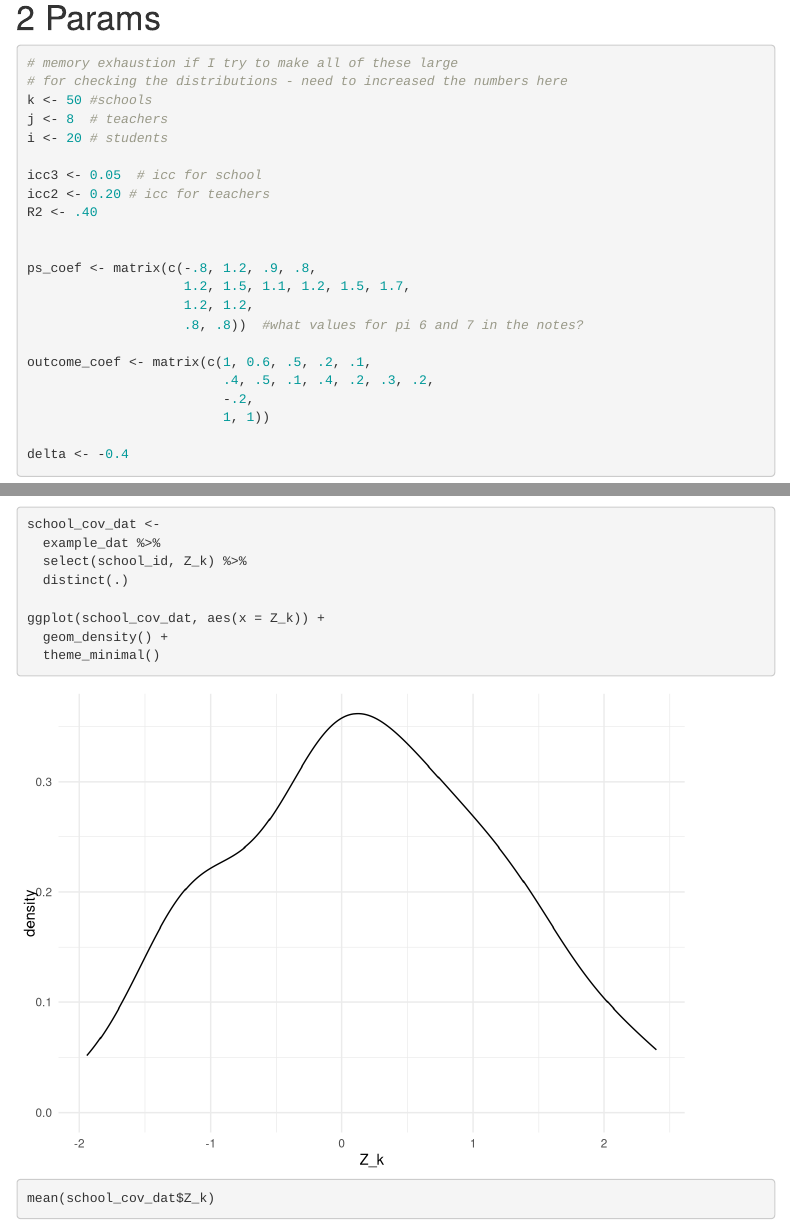
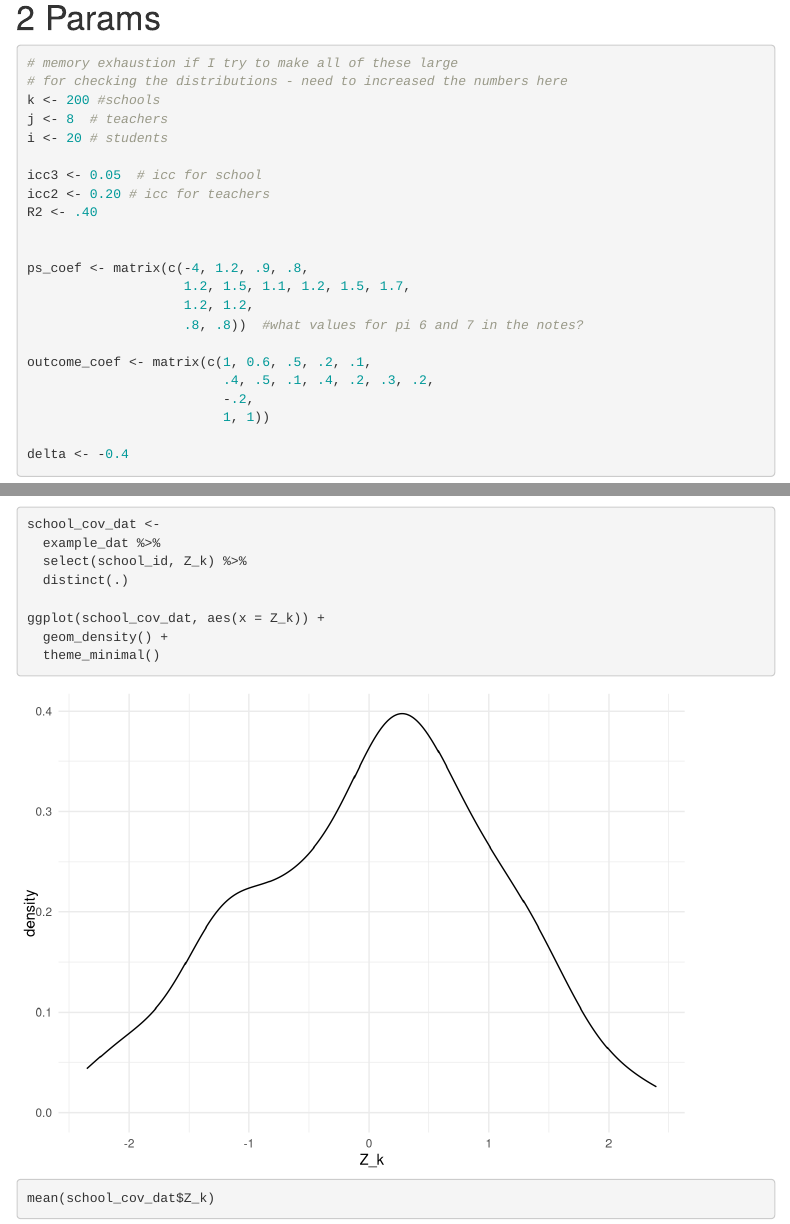
Before and after one commit to meghapsimatrix/ts_matching, an R Markdown document (01_dgm/02_dgm_checks.Rmd): the page in a window 1100 px wide, from 1480 px down, and a second part further down, joined at a grey line. Rendered offline with R 4.5, knitr and Pandoc, with nearby package versions; menus at the side of the page are left out.

Commit message:
dgm checks

````diff
--- a/01_dgm/02_dgm_checks.Rmd
+++ b/01_dgm/02_dgm_checks.Rmd
@@ -33,7 +33,7 @@ generate_data
 ```{r}
 # memory exhaustion if I try to make all of these large
 # for checking the distributions - need to increased the numbers here
-k <- 50 #schools
+k <- 200 #schools
 j <- 8  # teachers
 i <- 20 # students
 
@@ -42,7 +42,7 @@ icc2 <- 0.20 # icc for teachers
 R2 <- .40
 
 
-ps_coef <- matrix(c(-.8, 1.2, .9, .8,
+ps_coef <- matrix(c(-4, 1.2, .9, .8,
                     1.2, 1.5, 1.1, 1.2, 1.5, 1.7,
                     1.2, 1.2,
                     .8, .8))  #what values for pi 6 and 7 in the notes?
````
Also changed, not shown: 01_dgm/02_dgm_checks.html.
